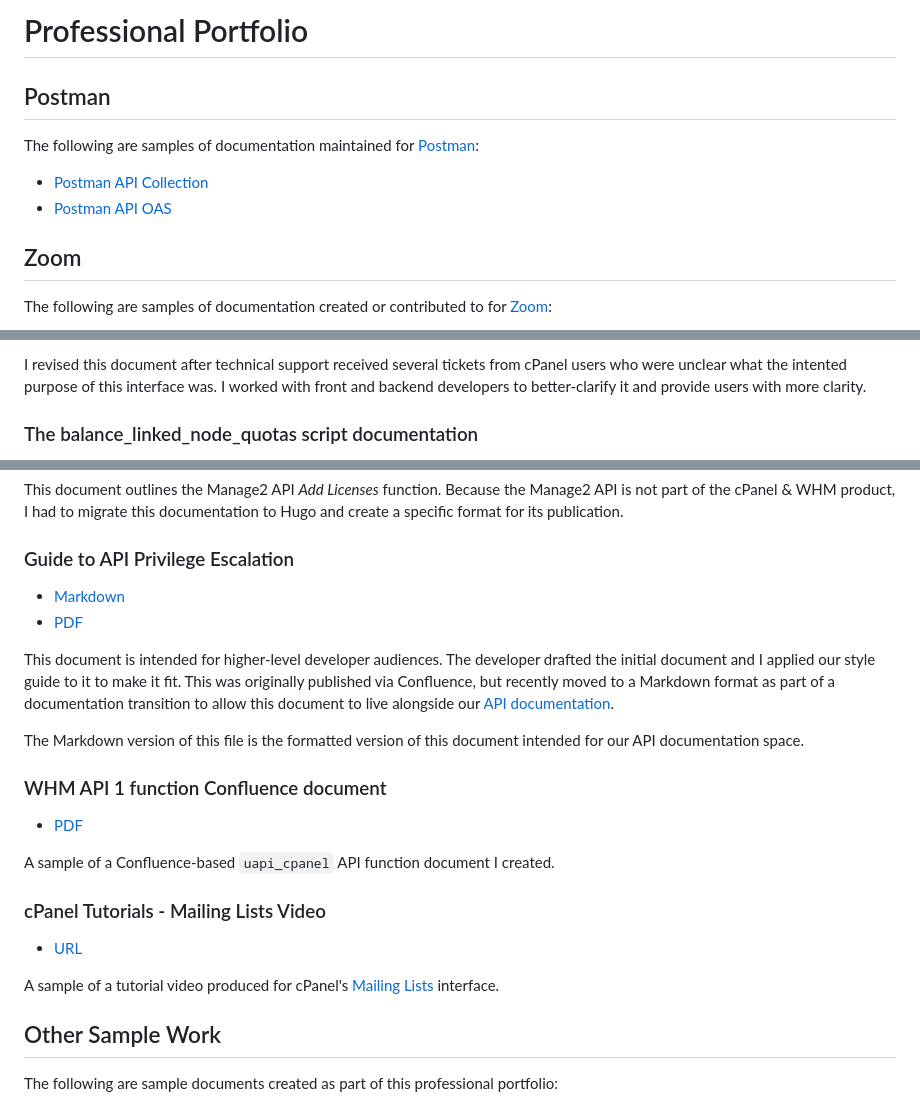
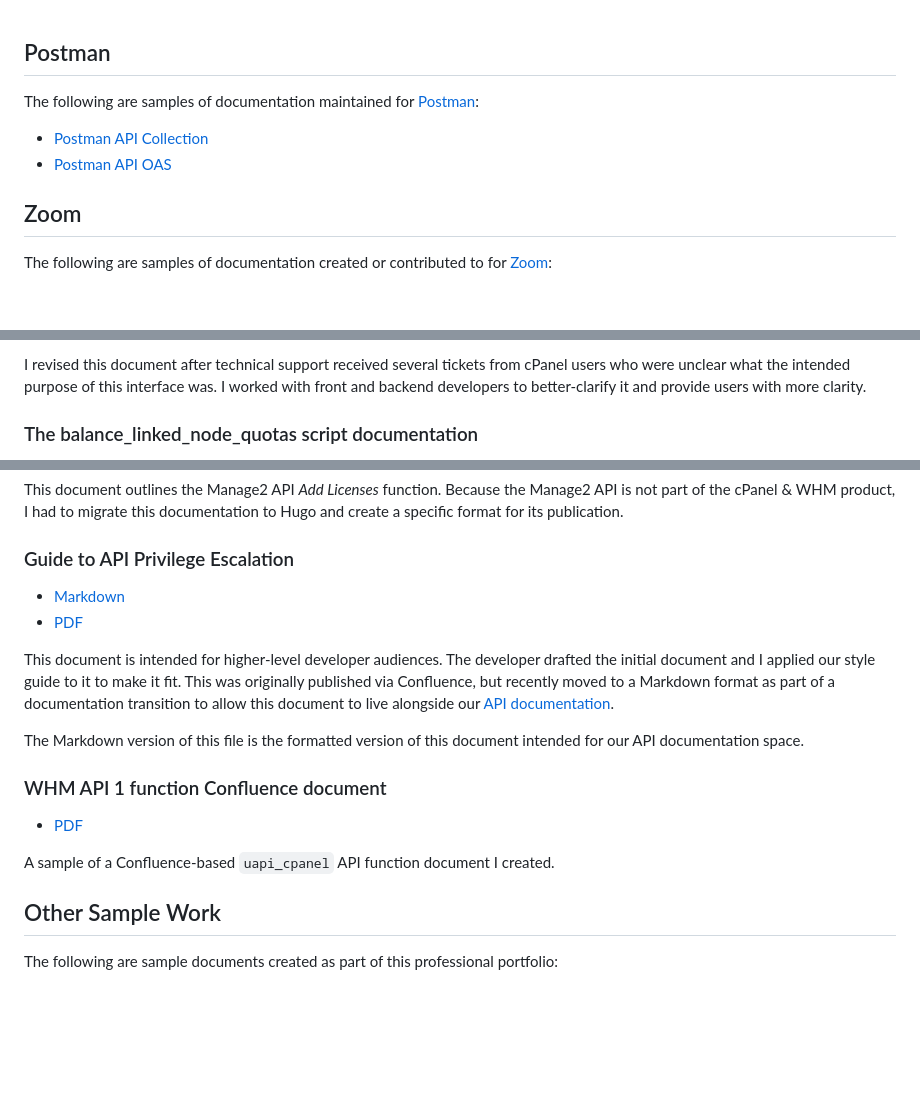
Before and after one commit to ashleykinard/samples, a Markdown page: README.md, 3 parts joined by grey strips. Drawn GitHub-style; blank space fills up the shorter version.

```diff
--- a/README.md
+++ b/README.md
@@ -1,5 +1,3 @@
-# Professional Portfolio
-
 ## Postman
 
 The following are samples of documentation maintained for [Postman](https://www.postman.com/):
@@ -68,5 +61,5 @@ This document details cPanel's *Email Deliverability* interface, which lets user
 
-I revised this document after technical support received several tickets from cPanel users who were unclear what the intented purpose of this interface was. I worked with front and backend developers to better-clarify it and provide users with more clarity.
+I revised this document after technical support received several tickets from cPanel users who were unclear what the intended purpose of this interface was. I worked with front and backend developers to better-clarify it and provide users with more clarity.
 
 ### The balance_linked_node_quotas script documentation
 
@@ -115,11 +104,5 @@ The Markdown version of this file is the formatted version of this document inte
 
 A sample of a Confluence-based `uapi_cpanel` API function document I created.
-
-### cPanel Tutorials - Mailing Lists Video
-
-* [URL](https://www.youtube.com/watch?v=Nmot-5sgdj4&t)
-
-A sample of a tutorial video produced for cPanel's [Mailing Lists](https://docs.cpanel.net/cpanel/email/mailing-lists/) interface.
 
 ## Other Sample Work
 
```
Also changed, not shown: other parts of README.md (+21 -30 lines).
